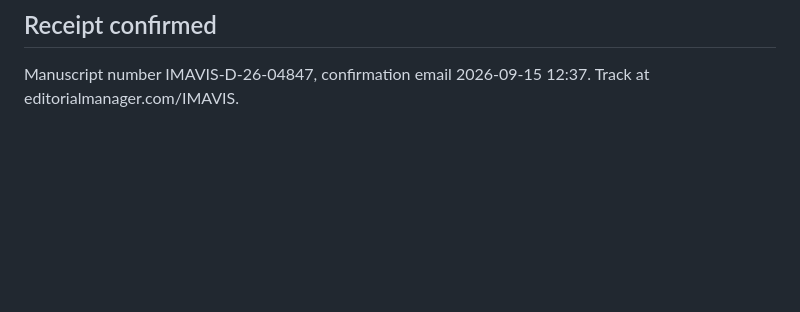
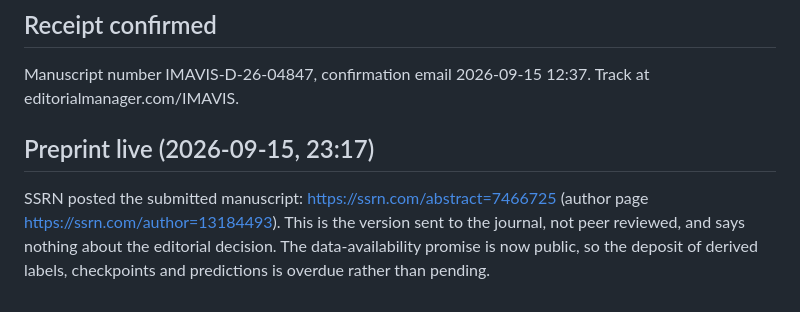
Before and after one commit to minhaz-42/factored-interaction-fields, a Markdown page: STATUS.md, the part around the change. Rendered like a GitHub page; blank space fills up the shorter version.

```diff
--- a/STATUS.md
+++ b/STATUS.md
@@ -307,3 +307,9 @@ Image and Vision Computing, Full Length Article. main.pdf, abstract.pdf, highlig
 
 ## Receipt confirmed
 Manuscript number IMAVIS-D-26-04847, confirmation email 2026-09-15 12:37. Track at editorialmanager.com/IMAVIS.
+
+## Preprint live (2026-09-15, 23:17)
+SSRN posted the submitted manuscript: https://ssrn.com/abstract=7466725 (author page
+https://ssrn.com/author=13184493). This is the version sent to the journal, not peer reviewed, and
+says nothing about the editorial decision. The data-availability promise is now public, so the
+deposit of derived labels, checkpoints and predictions is overdue rather than pending.
```
Also changed, not shown: PROJECT.md (+11 -4 lines), README.md (+16 -1 lines).
